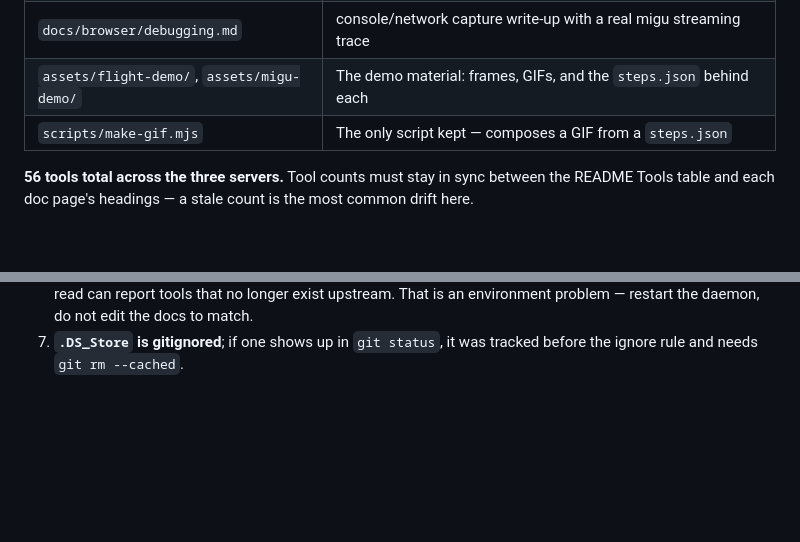
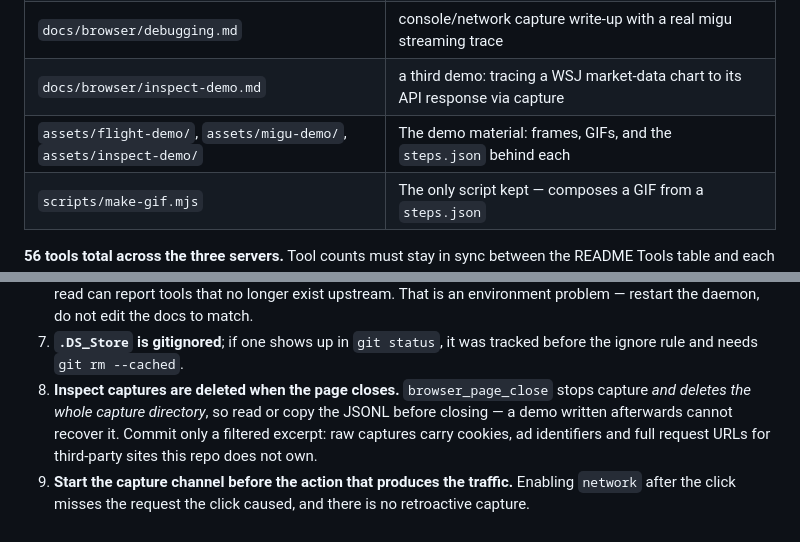
Before and after one commit to BuildItNow/x-agint-docs, a Markdown page: .agents/AGENTS.md, 2 parts joined by grey strips. Rendered like a GitHub page; blank space fills up the shorter version.

```diff
--- a/.agents/AGENTS.md
+++ b/.agents/AGENTS.md
@@ -23,7 +23,8 @@ without the implementation.
 | `docs/filesystem/filesystem.md` | filesystem tool reference (16 tools) + allowlist and line-window reads |
 | `docs/browser/browser.md` | browser tool reference (33 tools) + `[N]` index model, markers, cost order |
 | `docs/browser/debugging.md` | console/network capture write-up with a real migu streaming trace |
-| `assets/flight-demo/`, `assets/migu-demo/` | The demo material: frames, GIFs, and the `steps.json` behind each |
+| `docs/browser/inspect-demo.md` | a third demo: tracing a WSJ market-data chart to its API response via capture |
+| `assets/flight-demo/`, `assets/migu-demo/`, `assets/inspect-demo/` | The demo material: frames, GIFs, and the `steps.json` behind each |
 | `scripts/make-gif.mjs` | The only script kept — composes a GIF from a `steps.json` |
 
 **56 tools total across the three servers.** Tool counts must stay in sync between the README Tools table and
@@ -143,3 +144,9 @@ BROKEN reports and wasted a cycle. If no check covers a change, **say so** rathe
    daemon, do not edit the docs to match.
 7. **`.DS_Store` is gitignored**; if one shows up in `git status`, it was tracked before the ignore rule and needs
    `git rm --cached`.
+8. **Inspect captures are deleted when the page closes.** `browser_page_close` stops capture *and deletes the
+   whole capture directory*, so read or copy the JSONL before closing — a demo written afterwards cannot recover
+   it. Commit only a filtered excerpt: raw captures carry cookies, ad identifiers and full request URLs for
+   third-party sites this repo does not own.
+9. **Start the capture channel before the action that produces the traffic.** Enabling `network` after the click
+   misses the request the click caused, and there is no retroactive capture.
```
Also changed, not shown: README.md (+3 -0 lines), docs/browser/browser.md (+5 -0 lines), docs/browser/inspect-demo.md (added, +132 -0 lines), assets/inspect-demo/wsj-01-history.jpg (added), 2 other files.
